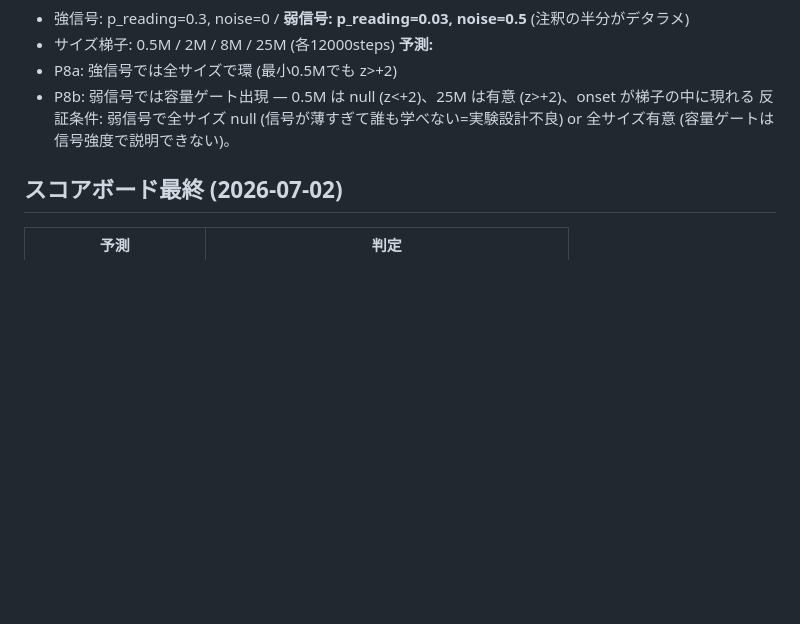
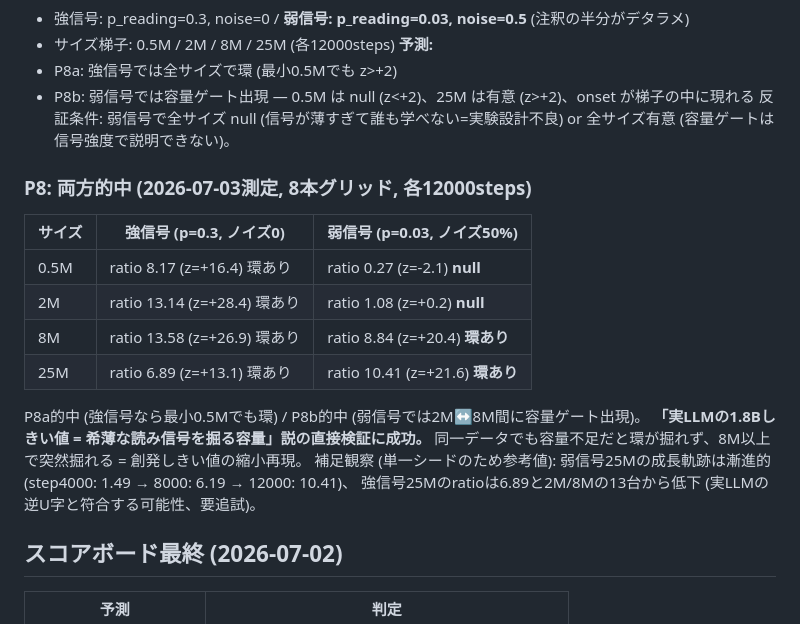
Before and after one commit to hajimedayo328/attribution-graph-poc, a Markdown page: PREREGISTRATION.md, the part around the change. Drawn GitHub-style; blank space fills up the shorter version.

Commit message:
docs: P8結果 両方的中 - 容量ゲートの試験管内再現 (弱信号で2M-8M間にしきい値)

```diff
--- a/PREREGISTRATION.md
+++ b/PREREGISTRATION.md
@@ -115,6 +115,20 @@ P7a的中 (p=0で環消滅、意味凝縮は無傷 z=-4.4) / P7b的中 (完全
 - P8b: 弱信号では容量ゲート出現 — 0.5M は null (z<+2)、25M は有意 (z>+2)、onset が梯子の中に現れる
 反証条件: 弱信号で全サイズ null (信号が薄すぎて誰も学べない=実験設計不良) or 全サイズ有意 (容量ゲートは信号強度で説明できない)。
 
+
+### P8: **両方的中** (2026-07-03測定, 8本グリッド, 各12000steps)
+| サイズ | 強信号 (p=0.3, ノイズ0) | 弱信号 (p=0.03, ノイズ50%) |
+|---|---|---|
+| 0.5M | ratio 8.17 (z=+16.4) 環あり | ratio 0.27 (z=-2.1) **null** |
+| 2M | ratio 13.14 (z=+28.4) 環あり | ratio 1.08 (z=+0.2) **null** |
+| 8M | ratio 13.58 (z=+26.9) 環あり | ratio 8.84 (z=+20.4) **環あり** |
+| 25M | ratio 6.89 (z=+13.1) 環あり | ratio 10.41 (z=+21.6) **環あり** |
+P8a的中 (強信号なら最小0.5Mでも環) / P8b的中 (弱信号では2M↔8M間に容量ゲート出現)。
+**「実LLMの1.8Bしきい値 = 希薄な読み信号を掘る容量」説の直接検証に成功。**
+同一データでも容量不足だと環が掘れず、8M以上で突然掘れる = 創発しきい値の縮小再現。
+補足観察 (単一シードのため参考値): 弱信号25Mの成長軌跡は漸進的 (step4000: 1.49 → 8000: 6.19 → 12000: 10.41)、
+強信号25Mのratioは6.89と2M/8Mの13台から低下 (実LLMの逆U字と符合する可能性、要追試)。
+
 ## スコアボード最終 (2026-07-02)
 | 予測 | 判定 |
 |---|---|
```
